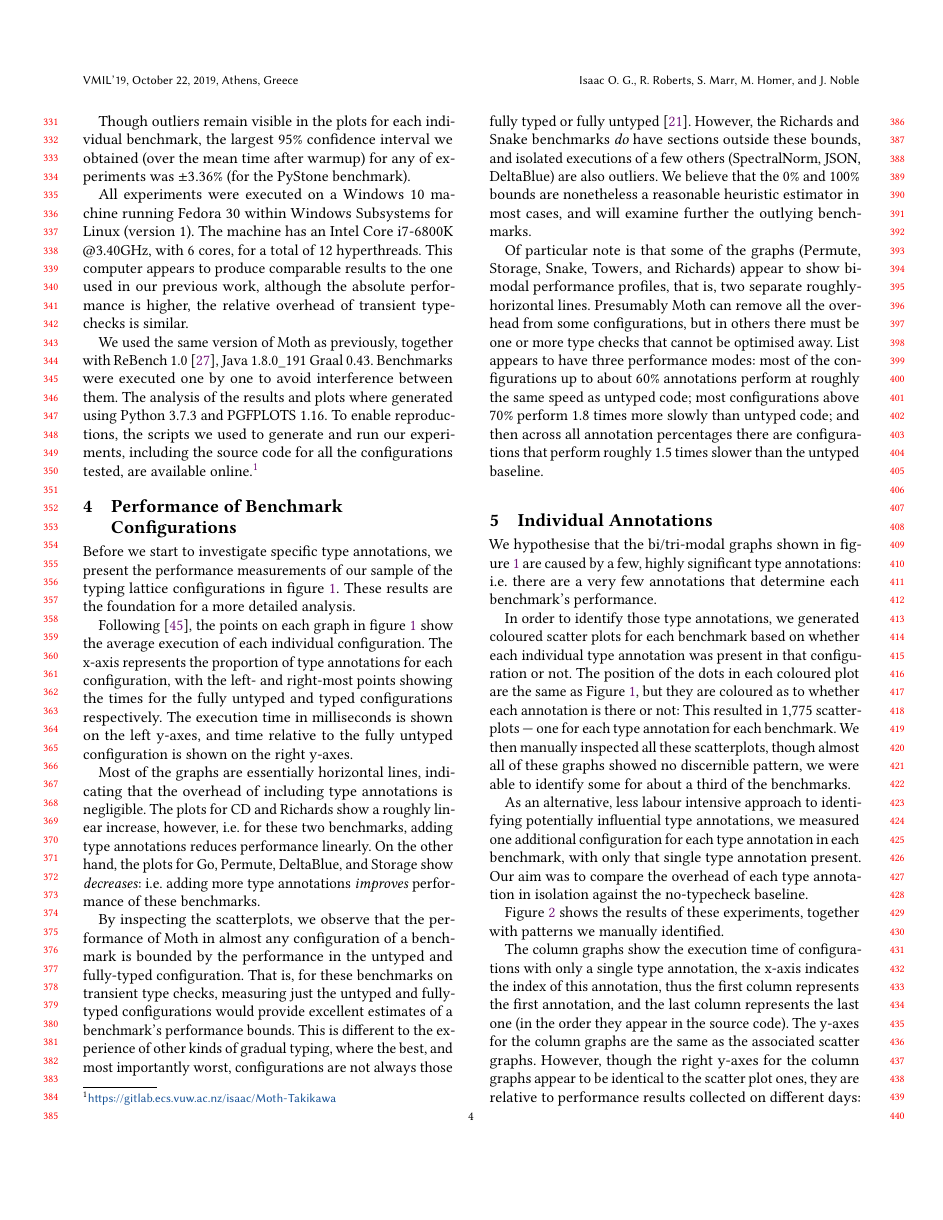
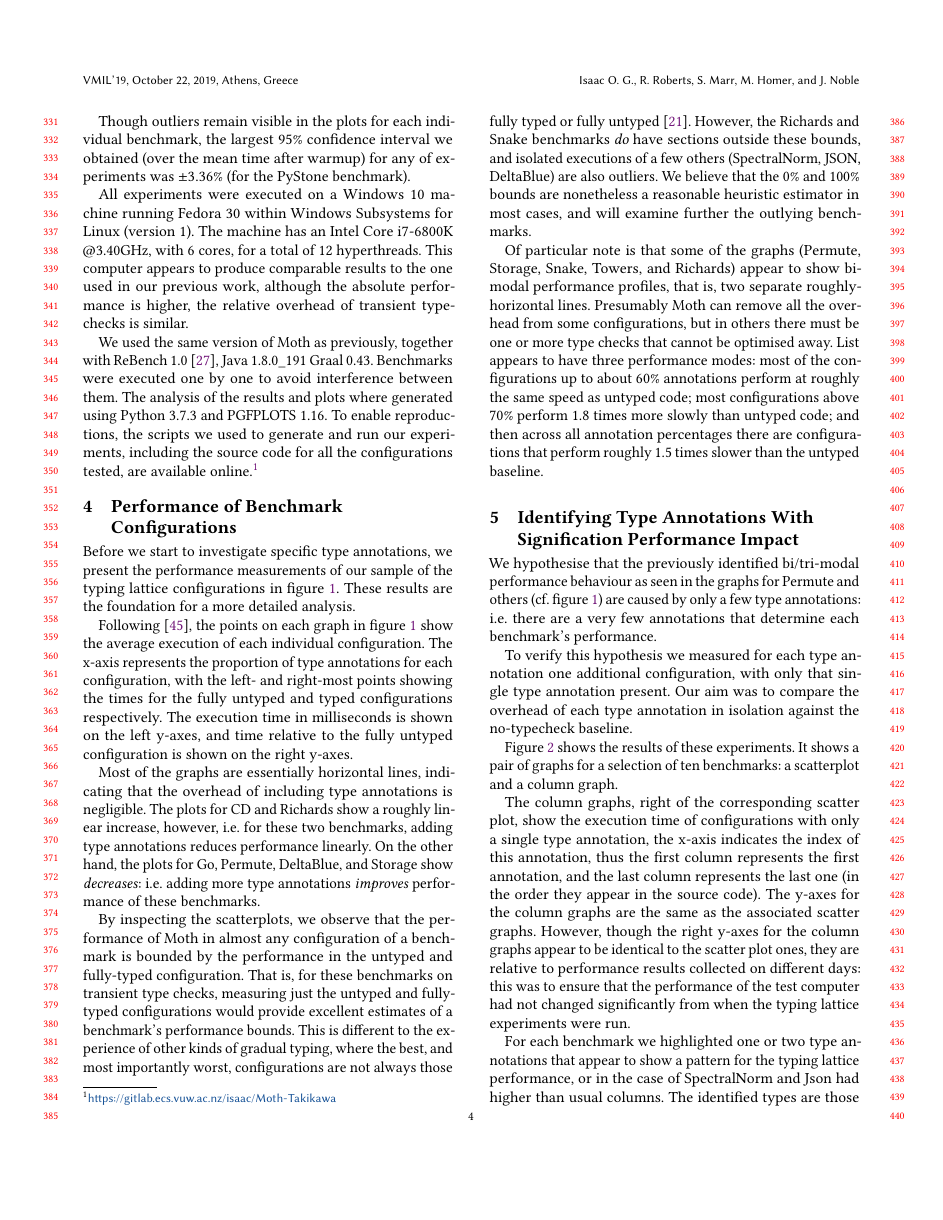
Before and after one commit to smarr/takikawa-paper, a LaTeX paper (paper.tex): page 4 of 9. Compiled offline with pdfLaTeX.

Commit message:
Revise sec. 5
Signed-off-by: Stefan Marr <git@stefan-marr.de>

```diff
--- a/paper.tex
+++ b/paper.tex
@@ -559,29 +559,34 @@ Of particular note is that some of the graphs (Permute, Storage, Snake, Towers,
 
 
 
-\section{Individual Annotations}
+\section{Identifying Type Annotations With Signification Performance Impact}
 \label{s-individual}
 \begin{figure*}
 	\input{graphs/pattern}
 	\caption{Pairs of colour coded scatter and column graphs. The scatter graphs represent the performance of a sample of the typing lattices. The column graphs show the performance of every configuration with only one type annotation. The scatter plots and column graphs are colour coded based on whether a particular type annotation or two are present in the source code.}
 	\label{f:pattern}
 \end{figure*}
-We hypothesise that the bi/tri-modal graphs shown in figure~\ref{f:full} are caused by a few, highly significant type annotations: i.e.\ there are a very few annotations that determine each benchmark's performance.
 
-In order to identify those type annotations, we generated coloured
-scatter plots for each benchmark based on whether each individual type
-annotation was present in that configuration or not. The position of
-the dots in each coloured plot are the same as Figure~\ref{f:full}, but
-they are coloured as to whether each annotation is there or not: This resulted in 1,775 scatterplots --- one for each type annotation for each benchmark. We then manually inspected all these scatterplots, though almost all of these graphs showed no discernible pattern, we were able to identify some for about a third of the benchmarks.
+We hypothesise that the previously identified bi/tri-modal performance behaviour
+as seen in the graphs for Permute and others (cf. figure~\ref{f:full}) are caused by only a few type annotations: i.e.\ there are a very few annotations that determine each benchmark's performance.
 
+% In order to identify those type annotations, we generated coloured
+% scatter plots for each benchmark based on whether each individual type
+% annotation was present in that configuration or not. The position of
+% the dots in each coloured plot are the same as Figure~\ref{f:full}, but
+% they are coloured as to whether each annotation is there or not: This resulted in 1,775 scatterplots --- one for each type annotation for each benchmark. We then manually inspected all these scatterplots, though almost all of these graphs showed no discernible pattern, we were able to identify some for about a third of the benchmarks.
 
-As an alternative, less labour intensive approach to identifying
-potentially influential type annotations, we measured one additional
-configuration for each type annotation in each benchmark, with only
-that single type annotation present. Our aim was to compare the overhead of
+To verify this hypothesis
+% As an alternative, less labour intensive approach to identifying
+% potentially influential type annotations,
+we measured for each type annotation one additional
+configuration, with only that single type annotation present.
+Our aim was to compare the overhead of
 each type annotation in isolation against the no-typecheck baseline.
 
-Figure \ref{f:pattern} shows the results of these experiments, together with patterns we manually identified.
+Figure \ref{f:pattern} shows the results of these experiments.
+% , together with patterns we manually identified.
+It shows a pair of graphs for a selection of ten benchmarks: a scatterplot and a column graph.
 
-The column graphs show the execution time of configurations with only a single type annotation, the x-axis indicates the index of this annotation, thus the first column represents the first annotation, and the last column represents the last one (in the order they appear in the source code). The y-axes for the column graphs are the same as the associated scatter graphs. However, though the right y-axes for the column graphs appear to be identical to the scatter plot ones, they are relative to performance results collected on different days: this was to ensure that the performance of the test computer had not changed significantly from when the typing lattice experiments were run.
+The column graphs, right of the corresponding scatter plot, show the execution time of configurations with only a single type annotation, the x-axis indicates the index of this annotation, thus the first column represents the first annotation, and the last column represents the last one (in the order they appear in the source code). The y-axes for the column graphs are the same as the associated scatter graphs. However, though the right y-axes for the column graphs appear to be identical to the scatter plot ones, they are relative to performance results collected on different days: this was to ensure that the performance of the test computer had not changed significantly from when the typing lattice experiments were run.
 
@@ -589,3 +596,3 @@ This figure shows a pair of graphs for a selection of ten benchmarks: a scatterp
 
-The column graphs show the execution times of each configuration for each individual annotation in a benchmark. The x-axis of the graphs indicates the index of this annotation in the order they appear in the source code. The first column represents the first annotation, and the last column represents the last one. The y-axes for the column graphs are the same as the associated scatter graphs, showing the execution time of each configuration.\footnote{Although the right y-axes for the column graphs appear to be identical to the scatter plot axes, they are relative to performance results collected on different days: this was to ensure that the performance of the test computer had not changed significantly from when the typing lattice experiments were run.}
+For each benchmark we highlighted one or two type annotations that appear to show a pattern for the typing lattice performance, or in the case of SpectralNorm and Json had higher than usual columns. The identified types are those represented by the red and blue columns. The scatter plots are colour-coded accordingly: a red or blue circle represents configurations with the given type annotation present, but not both, purple circles represent configurations with both type annotations present, and grey circles represent those with neither.
 
```
Also changed, not shown: paper.tex (11 more changed lines).
